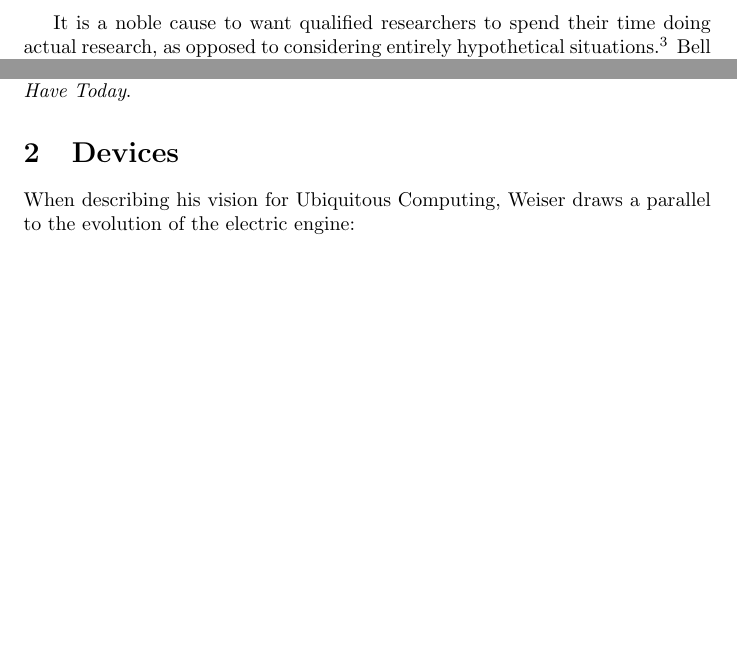
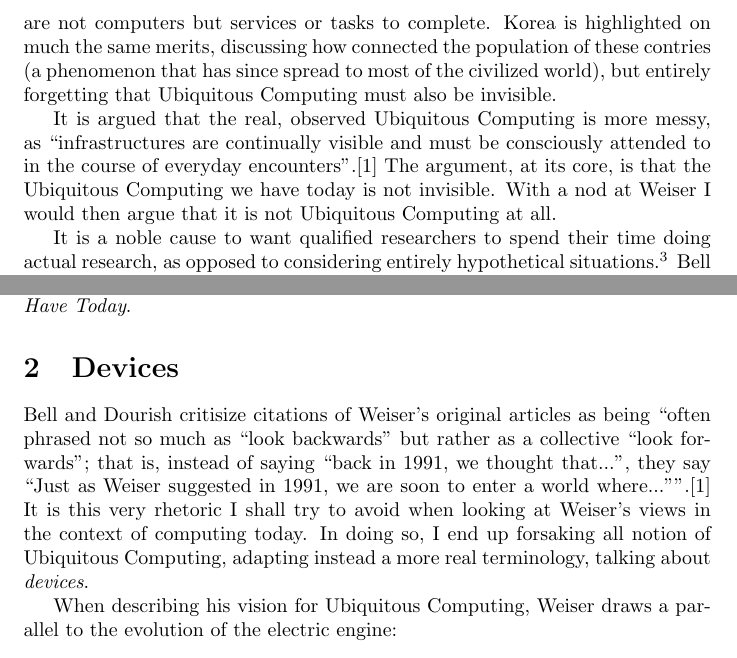
Before and after one commit to hypesystem/ubicomp-paper, a LaTeX paper (ubicomp-paper.tex, which reads introduction/introduction.tex, multipurpose.tex): two parts of pages 3 and 4 of 9 before the commit and two parts of pages 3 and 4 of 10 after it, joined at a grey line, cut at the place of the change, the shorter picture padded with empty space. Compiled offline with pdfLaTeX.

Commit message:
Finished!

```diff
--- a/introduction/introduction.tex
+++ b/introduction/introduction.tex
@@ -45,3 +45,11 @@ reached, albeit a messier and less obvious kind than the one originally anticipa
+the other examples are not computers but services or tasks to complete. Korea is highlighted on much the same merits,
+discussing how connected the population of these contries (a phenomenon that has since spread to most of the civilized
+world), but entirely forgetting that Ubiquitous Computing must also be invisible.
+
+It is argued that the real, observed Ubiquitous Computing is more messy, as ``infrastructures are continually visible and
+must be consciously attended to in the course of everyday encounters''.\cite{bell07} The argument, at its core, is that
+the Ubiquitous Computing we have today is not invisible. With a nod at Weiser I would then argue that it is not Ubiquitous
+Computing at all.
 
 It is a noble cause to want qualified researchers to spend their time doing actual research, as opposed to
 considering entirely hypothetical situations.\footnote{Determining whether or not researchers in the field of
--- a/multipurpose.tex
+++ b/multipurpose.tex
@@ -1,5 +1,11 @@
 \section{Devices}
 \label{sec:devices}
+
+Bell and Dourish critisize citations of Weiser's original articles as being ``often phrased not so much as ``look backwards''
+but rather as a collective ``look forwards''; that is, instead of saying ``back in 1991, we thought that...'', they say ``Just
+as Weiser suggested in 1991, we are soon to enter a world where...''''.\cite{bell07} It is this very rhetoric I shall try to avoid when looking
+at Weiser's views in the context of computing today. In doing so, I end up forsaking all notion of Ubiquitous Computing, adapting
+instead a more real terminology, talking about \emph{devices}.
 
 When describing his vision for Ubiquitous Computing, Weiser draws a parallel to the evolution of the electric engine:
 
```
Also changed, not shown: introduction/introduction.tex (12 more changed lines).
